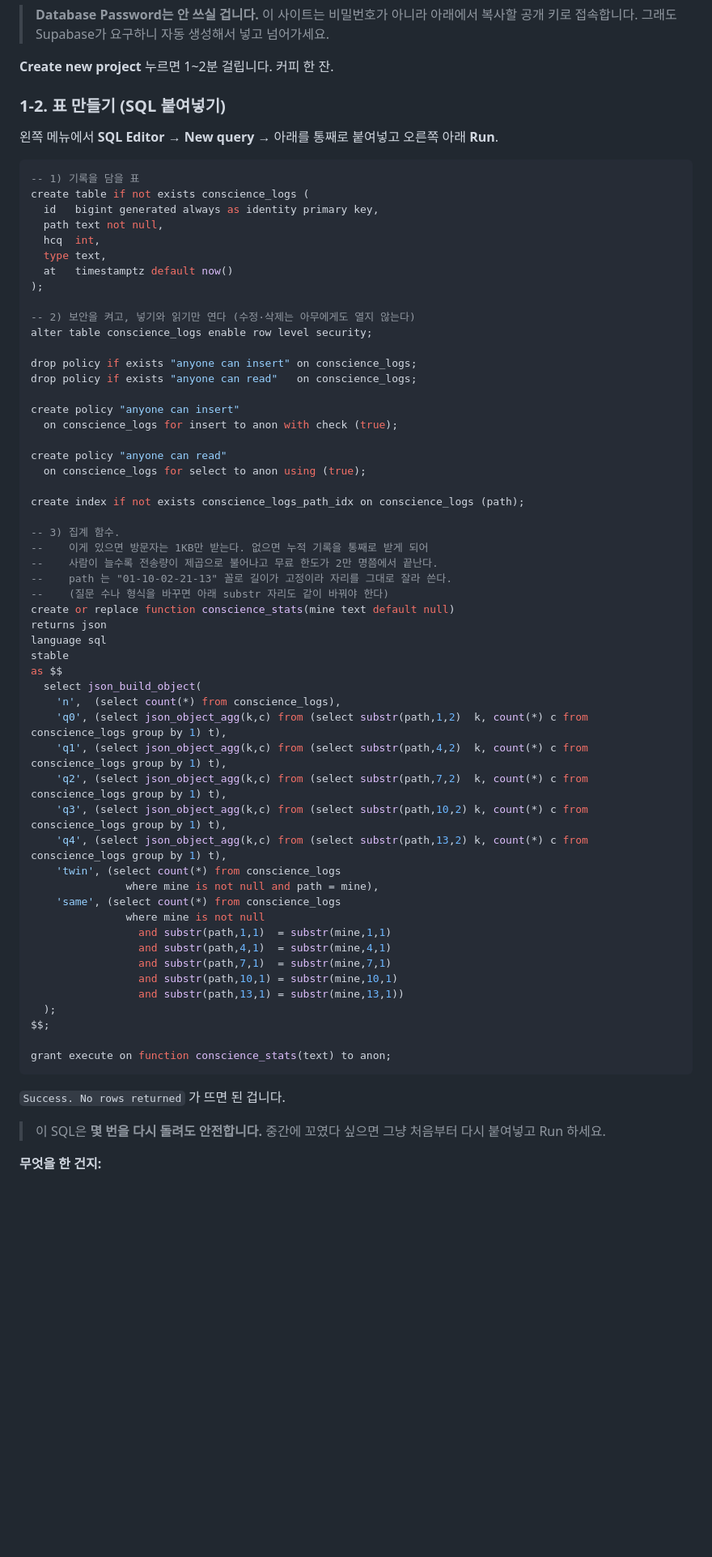
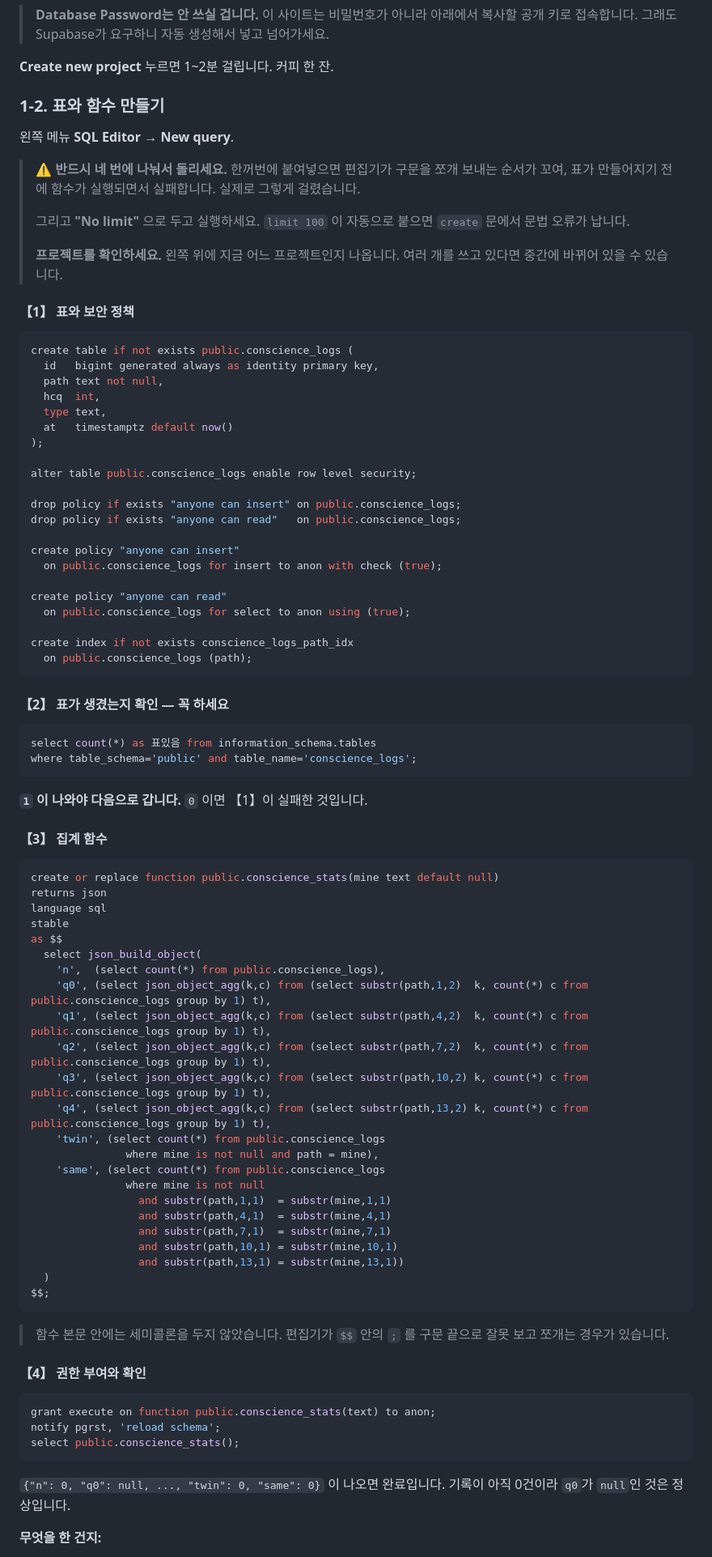
Before and after one commit to mio-modu/order-board, a Markdown page: yangsim/DEPLOY.md, the part around one of its changes. Shown at 81% size. Rendered like a GitHub page; blank space fills up the shorter version.

Commit message:
Supabase SQL을 네 단계로 쪼갬 — 한 번에 붙이면 실패한다
실제로 걸린 문제를 반영했다. 편집기가 구문을 쪼개 보내는 순서가 꼬여
표가 만들어지기 전에 함수가 실행되면서 relation does not exist 로 죽었고,
전체가 롤백돼 표조차 남지 않았다.

표 → 확인 → 함수 → 권한 순서로 나누고, 중간 확인 단계를 필수로 넣었다.
함수 본문의 세미콜론을 없앴다. 편집기가 $$ 안의 ;를 구문 끝으로 보고
쪼갤 수 있다. 모든 객체에 public. 을 붙였다. 다른 스키마에 들어가면
PostgREST가 함수를 찾지 못한다.

편집기가 자동으로 붙이는 limit 100 을 꺼야 한다는 점과, 프로젝트가
여러 개일 때 중간에 바뀔 수 있다는 점도 적었다.

Co-Authored-By: Claude Opus 5 <noreply@anthropic.com>
Claude-Session: https://claude.ai/code/session_01XUXJtDiNA8TMpqLufXkJBA

````diff
--- a/yangsim/DEPLOY.md
+++ b/yangsim/DEPLOY.md
@@ -39,14 +39,24 @@ Supabase 없이 배포하면 응답이 **각자의 브라우저에만** 저장
 
 **Create new project** 누르면 1~2분 걸립니다. 커피 한 잔.
 
-### 1-2. 표 만들기 (SQL 붙여넣기)
+### 1-2. 표와 함수 만들기
 
-왼쪽 메뉴에서 **SQL Editor** → **New query** →
-아래를 통째로 붙여넣고 오른쪽 아래 **Run**.
+왼쪽 메뉴 **SQL Editor** → **New query**.
+
+> ⚠ **반드시 네 번에 나눠서 돌리세요.** 한꺼번에 붙여넣으면
+> 편집기가 구문을 쪼개 보내는 순서가 꼬여, 표가 만들어지기 전에
+> 함수가 실행되면서 실패합니다. 실제로 그렇게 걸렸습니다.
+>
+> 그리고 **"No limit"** 으로 두고 실행하세요. `limit 100` 이 자동으로
+> 붙으면 `create` 문에서 문법 오류가 납니다.
+>
+> **프로젝트를 확인하세요.** 왼쪽 위에 지금 어느 프로젝트인지 나옵니다.
+> 여러 개를 쓰고 있다면 중간에 바뀌어 있을 수 있습니다.
+
+#### 【1】 표와 보안 정책
 
 ```sql
--- 1) 기록을 담을 표
-create table if not exists conscience_logs (
+create table if not exists public.conscience_logs (
   id   bigint generated always as identity primary key,
   path text not null,
   hcq  int,
@@ -54,56 +64,71 @@ create table if not exists conscience_logs (
   at   timestamptz default now()
 );
 
--- 2) 보안을 켜고, 넣기와 읽기만 연다 (수정·삭제는 아무에게도 열지 않는다)
-alter table conscience_logs enable row level security;
+alter table public.conscience_logs enable row level security;
 
-drop policy if exists "anyone can insert" on conscience_logs;
-drop policy if exists "anyone can read"   on conscience_logs;
+drop policy if exists "anyone can insert" on public.conscience_logs;
+drop policy if exists "anyone can read"   on public.conscience_logs;
 
 create policy "anyone can insert"
-  on conscience_logs for insert to anon with check (true);
+  on public.conscience_logs for insert to anon with check (true);
 
 create policy "anyone can read"
-  on conscience_logs for select to anon using (true);
+  on public.conscience_logs for select to anon using (true);
 
-create index if not exists conscience_logs_path_idx on conscience_logs (path);
+create index if not exists conscience_logs_path_idx
+  on public.conscience_logs (path);
+```
 
--- 3) 집계 함수.
---    이게 있으면 방문자는 1KB만 받는다. 없으면 누적 기록을 통째로 받게 되어
---    사람이 늘수록 전송량이 제곱으로 불어나고 무료 한도가 2만 명쯤에서 끝난다.
---    path 는 "01-10-02-21-13" 꼴로 길이가 고정이라 자리를 그대로 잘라 쓴다.
---    (질문 수나 형식을 바꾸면 아래 substr 자리도 같이 바꿔야 한다)
-create or replace function conscience_stats(mine text default null)
+#### 【2】 표가 생겼는지 확인 — 꼭 하세요
+
+```sql
+select count(*) as 표있음 from information_schema.tables
+where table_schema='public' and table_name='conscience_logs';
+```
+
+**`1` 이 나와야 다음으로 갑니다.** `0` 이면 【1】이 실패한 것입니다.
+
+#### 【3】 집계 함수
+
+```sql
+create or replace function public.conscience_stats(mine text default null)
 returns json
 language sql
 stable
 as $$
   select json_build_object(
-    'n',  (select count(*) from conscience_logs),
-    'q0', (select json_object_agg(k,c) from (select substr(path,1,2)  k, count(*) c from conscience_logs group by 1) t),
-    'q1', (select json_object_agg(k,c) from (select substr(path,4,2)  k, count(*) c from conscience_logs group by 1) t),
-    'q2', (select json_object_agg(k,c) from (select substr(path,7,2)  k, count(*) c from conscience_logs group by 1) t),
-    'q3', (select json_object_agg(k,c) from (select substr(path,10,2) k, count(*) c from conscience_logs group by 1) t),
-    'q4', (select json_object_agg(k,c) from (select substr(path,13,2) k, count(*) c from conscience_logs group by 1) t),
-    'twin', (select count(*) from conscience_logs
+    'n',  (select count(*) from public.conscience_logs),
+    'q0', (select json_object_agg(k,c) from (select substr(path,1,2)  k, count(*) c from public.conscience_logs group by 1) t),
+    'q1', (select json_object_agg(k,c) from (select substr(path,4,2)  k, count(*) c from public.conscience_logs group by 1) t),
+    'q2', (select json_object_agg(k,c) from (select substr(path,7,2)  k, count(*) c from public.conscience_logs group by 1) t),
+    'q3', (select json_object_agg(k,c) from (select substr(path,10,2) k, count(*) c from public.conscience_logs group by 1) t),
+    'q4', (select json_object_agg(k,c) from (select substr(path,13,2) k, count(*) c from public.conscience_logs group by 1) t),
+    'twin', (select count(*) from public.conscience_logs
                where mine is not null and path = mine),
-    'same', (select count(*) from conscience_logs
+    'same', (select count(*) from public.conscience_logs
                where mine is not null
                  and substr(path,1,1)  = substr(mine,1,1)
                  and substr(path,4,1)  = substr(mine,4,1)
                  and substr(path,7,1)  = substr(mine,7,1)
                  and substr(path,10,1) = substr(mine,10,1)
                  and substr(path,13,1) = substr(mine,13,1))
-  );
+  )
 $$;
-
-grant execute on function conscience_stats(text) to anon;
 ```
 
-`Success. No rows returned` 가 뜨면 된 겁니다.
+> 함수 본문 안에는 세미콜론을 두지 않았습니다. 편집기가 `$$` 안의 `;` 를
+> 구문 끝으로 잘못 보고 쪼개는 경우가 있습니다.
 
-> 이 SQL은 **몇 번을 다시 돌려도 안전합니다.** 중간에 꼬였다 싶으면
-> 그냥 처음부터 다시 붙여넣고 Run 하세요.
+#### 【4】 권한 부여와 확인
+
+```sql
+grant execute on function public.conscience_stats(text) to anon;
+notify pgrst, 'reload schema';
+select public.conscience_stats();
+```
+
+`{"n": 0, "q0": null, ..., "twin": 0, "same": 0}` 이 나오면 완료입니다.
+기록이 아직 0건이라 `q0`가 `null`인 것은 정상입니다.
 
 **무엇을 한 건지:**
 - 기록을 담을 표를 만들고
````
Also changed, not shown: other parts of yangsim/DEPLOY.md (+0 -12 lines).
